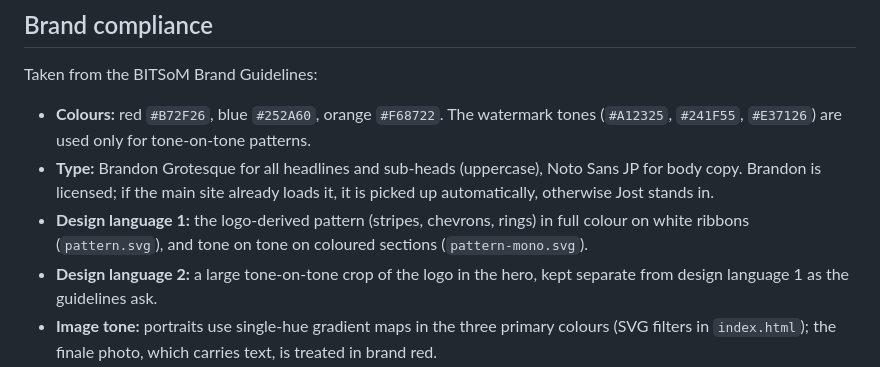
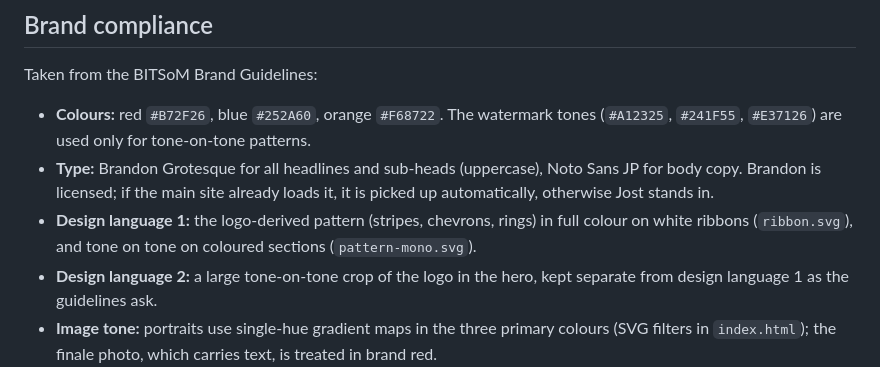
Before and after one commit to Shantanu78/Conclave-Website, a Markdown page: README.md, the part around the change. Rendered like a GitHub page.

Commit message:
README: ribbons now use ribbon.svg
Co-Authored-By: Claude Opus 5.5 <noreply@anthropic.com>
Claude-Session: https://claude.ai/code/session_01Am3HSFyx6UxzLdDwdNaFtX

```diff
--- a/README.md
+++ b/README.md
@@ -65,7 +65,7 @@ Taken from the BITSoM Brand Guidelines:
   Noto Sans JP for body copy. Brandon is licensed; if the main site already
   loads it, it is picked up automatically, otherwise Jost stands in.
 - **Design language 1:** the logo-derived pattern (stripes, chevrons,
-  rings) in full colour on white ribbons (`pattern.svg`), and tone on tone on
+  rings) in full colour on white ribbons (`ribbon.svg`), and tone on tone on
   coloured sections (`pattern-mono.svg`).
 - **Design language 2:** a large tone-on-tone crop of the logo in the hero,
   kept separate from design language 1 as the guidelines ask.
```
